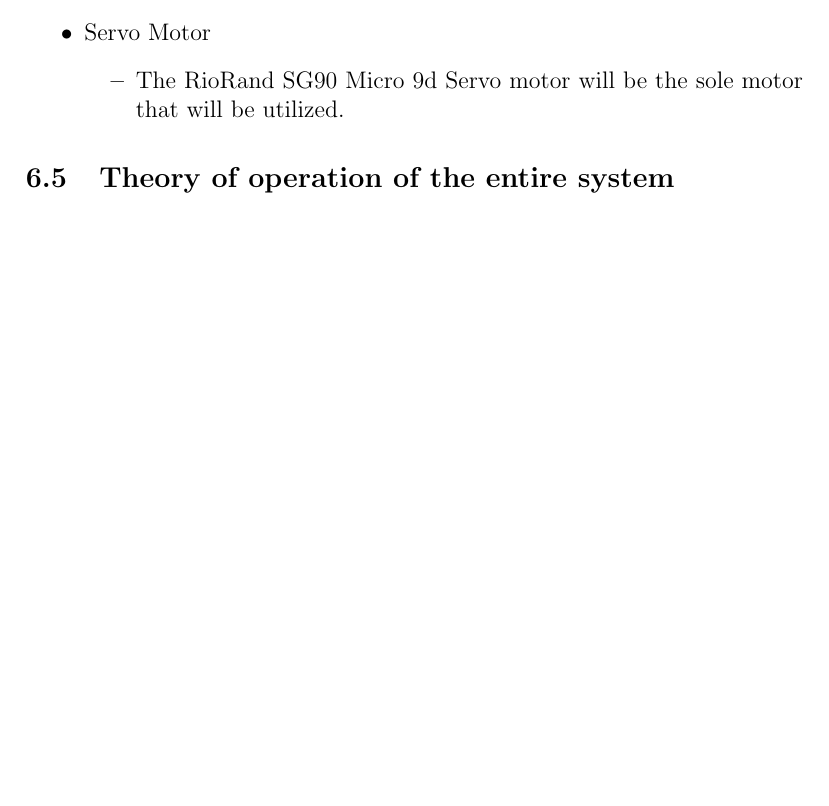
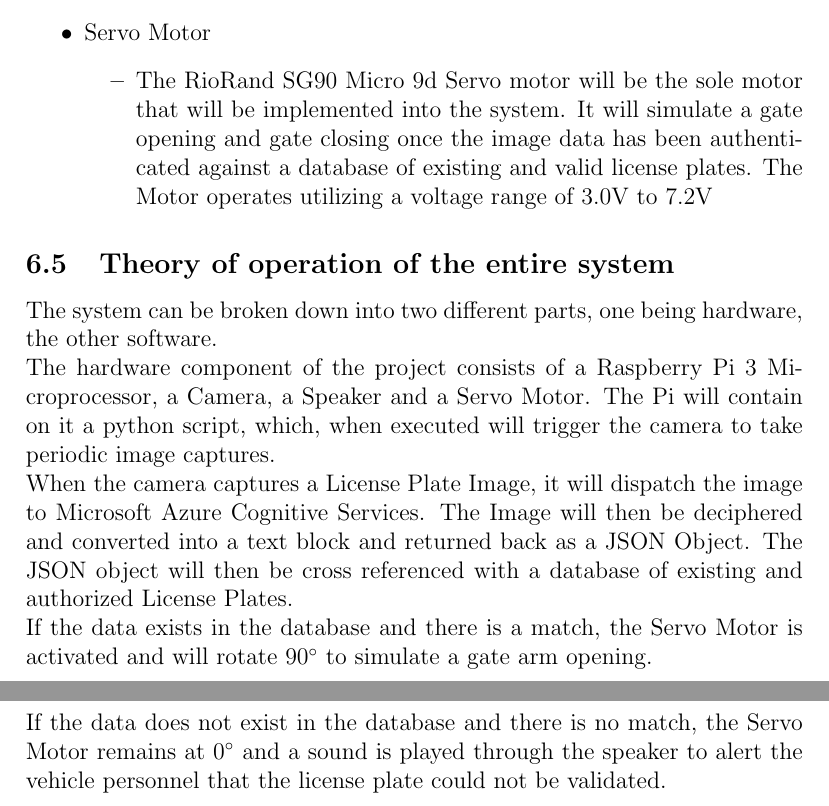
Before and after one commit to pziajski/ZRecognition, a LaTeX document (Documentation/Report/InterimReport.tex): part of page 12 of 18 before the commit and two parts of pages 12 and 13 of 19 after it, the two joined at a grey line, cut so that both start at the same text, the shorter picture padded with empty space. Compiled offline with pdfLaTeX.

Commit message:
theory of operation

```diff
--- a/Documentation/Report/InterimReport.tex
+++ b/Documentation/Report/InterimReport.tex
@@ -129,12 +129,16 @@ The system utilized in this project consists of a few major components. Each com
 \end{itemize}
 \item Servo Motor
 \begin{itemize}
-    \item The RioRand SG90 Micro 9d Servo motor will be the sole motor that will be utilized.
+    \item The RioRand SG90 Micro 9d Servo motor will be the sole motor that will be implemented into the system. It will simulate a gate opening and gate closing once the image data has been authenticated against a database of existing and valid license plates. The Motor operates utilizing a voltage range of 3.0V to 7.2V
 \end{itemize}
 \end{itemize}
 
 \subsection{Theory of operation of the entire system}
-
+The system can be broken down into two different parts, one being hardware, the other software. \\
+The hardware component of the project consists of a Raspberry Pi 3 Microprocessor, a Camera, a Speaker and a Servo Motor. The Pi will contain on it a python script, which, when executed will trigger the camera to take periodic image captures. \\
+When the camera captures a License Plate Image, it will dispatch the image to Microsoft Azure Cognitive Services. The Image will then be deciphered and converted into a text block and returned back as a JSON Object. The JSON object will then be cross referenced with a database of existing and authorized License Plates.\\
+If the data exists in the database and there is a match, the Servo Motor is activated and will rotate \ang{90} to simulate a gate arm opening.\\
+If the data does not exist in the database and there is no match, the Servo Motor remains at \ang{0} and a sound is played through the speaker to alert the vehicle personnel that the license plate could not be validated.
 \newpage
 \section{Maintenance Requirements}
 Routine maintenance is a good way to avoid any unwanted interruptions for the services being provided. It is recommended that proactive maintenance be done on the system at a frequency of one week (7 days) or anytime that the system fails to operate.
```
Also changed, not shown: Documentation/Report/InterimReport.pdf, Documentation/Report/InterimReport.tex (4 more changed lines), 4 other files.
